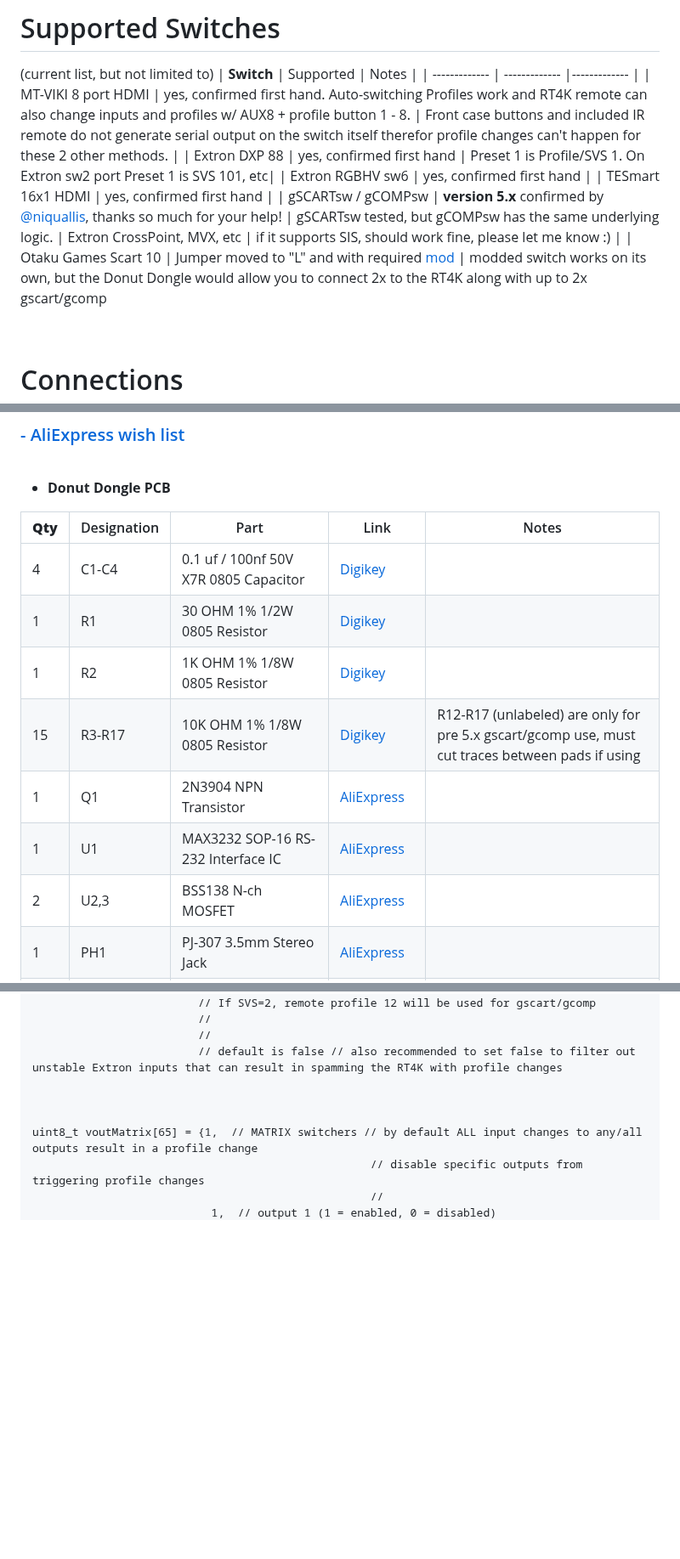
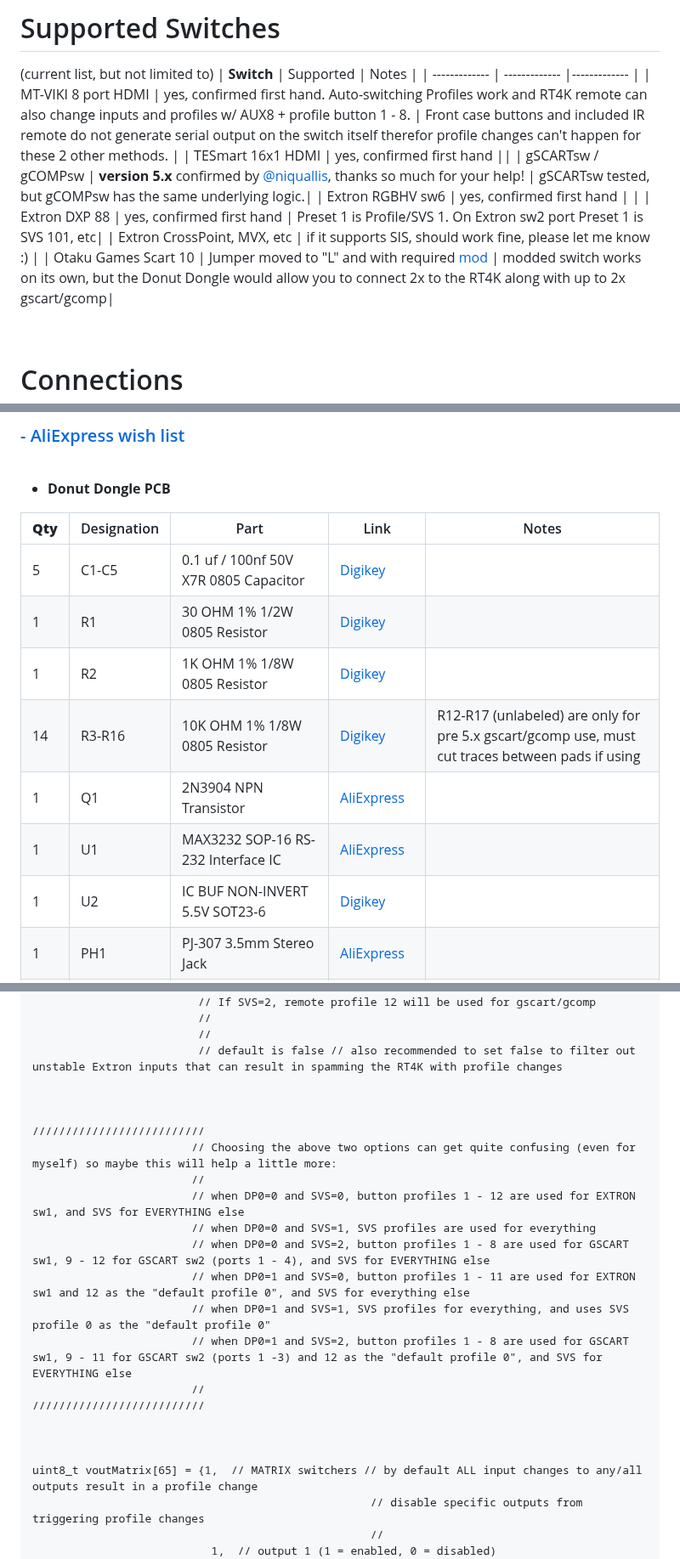
Before and after one commit to svirant/DonutDongle, a Markdown page: README.md, 3 parts joined by grey strips. Shown at 85% size. Drawn GitHub-style; blank space fills up the shorter version.

Commit message:
update BOM

```diff
--- a/README.md
+++ b/README.md
@@ -12,12 +12,12 @@ For details, refer to the ["How to Use"](https://github.com/svirant/DonutDongle/
 | **Switch**    | Supported | Notes |
 | ------------- | ------------- |------------- |
 | MT-VIKI 8 port HDMI | yes, confirmed first hand. Auto-switching Profiles work and RT4K remote can also change inputs and profiles w/ AUX8 + profile button 1 - 8.  | Front case buttons and included IR remote do not generate serial output on the switch itself therefor profile changes can't happen for these 2 other methods.  |
+| TESmart 16x1 HDMI  | yes, confirmed first hand  ||
+| gSCARTsw / gCOMPsw | **version 5.x** confirmed by [@niquallis](https://x.com/niquallis), thanks so much for your help! | gSCARTsw tested, but gCOMPsw has the same underlying logic.|
+| Extron RGBHV sw6  | yes, confirmed first hand  | |
 | Extron DXP 88 | yes, confirmed first hand | Preset 1 is Profile/SVS 1. On Extron sw2 port Preset 1 is SVS 101, etc|
-| Extron RGBHV sw6  | yes, confirmed first hand  |
-| TESmart 16x1 HDMI  | yes, confirmed first hand  |
-| gSCARTsw / gCOMPsw | **version 5.x** confirmed by [@niquallis](https://x.com/niquallis), thanks so much for your help! | gSCARTsw tested, but gCOMPsw has the same underlying logic.
 | Extron CrossPoint, MVX, etc | if it supports SIS, should work fine, please let me know :) |
-| Otaku Games Scart 10 | Jumper moved to "L" and with required [mod](https://github.com/svirant/RT4k_HD15_serial_control/tree/main/Otaku%20Games%20Scart%20Switch) | modded switch works on its own, but the Donut Dongle would allow you to connect 2x to the RT4K along with up to 2x gscart/gcomp
+| Otaku Games Scart 10 | Jumper moved to "L" and with required [mod](https://github.com/svirant/RT4k_HD15_serial_control/tree/main/Otaku%20Games%20Scart%20Switch) | modded switch works on its own, but the Donut Dongle would allow you to connect 2x to the RT4K along with up to 2x gscart/gcomp|
 
 <br />
 
@@ -95,13 +95,13 @@ Try out the [Interactive HTML BOM](https://svirant.github.io/DonutDongle/images/
 
 | **Qty**    | Designation | Part |  Link  |  Notes |
 | ------------- | ------------- |------------- |------------- |------------- |
-| 4  | C1-C4 | 0.1 uf / 100nf 50V X7R 0805 Capacitor| [Digikey](https://www.digikey.com/en/products/detail/yageo/CC0805KRX7R9BB104/302874?s=N4IgTCBcDaIMwEYEFokBYAMrkDkAiIAugL5A) | |
+| 5  | C1-C5 | 0.1 uf / 100nf 50V X7R 0805 Capacitor| [Digikey](https://www.digikey.com/en/products/detail/yageo/CC0805KRX7R9BB104/302874?s=N4IgTCBcDaIMwEYEFokBYAMrkDkAiIAugL5A) | |
 | 1  | R1 | 30 OHM 1% 1/2W 0805 Resistor | [Digikey](https://www.digikey.com/en/products/detail/panasonic-electronic-components/ERJ-P06F30R0V/9811718) | |
 | 1  | R2 | 1K OHM 1% 1/8W 0805 Resistor | [Digikey](https://www.digikey.com/en/products/detail/yageo/RC0805FR-071KL/727444) | |
-| 15  | R3-R17 | 10K OHM 1% 1/8W 0805 Resistor | [Digikey](https://www.digikey.com/en/products/detail/stackpole-electronics-inc/RMCF0805FT10K0/1760676) | R12-R17 (unlabeled) are only for pre 5.x gscart/gcomp use, must cut traces between pads if using |
+| 14  | R3-R16 | 10K OHM 1% 1/8W 0805 Resistor | [Digikey](https://www.digikey.com/en/products/detail/stackpole-electronics-inc/RMCF0805FT10K0/1760676) | R12-R17 (unlabeled) are only for pre 5.x gscart/gcomp use, must cut traces between pads if using |
 | 1  | Q1 | 2N3904 NPN Transistor | [AliExpress](https://www.aliexpress.us/item/3256806623522970.html) | |
 | 1  | U1 | MAX3232 SOP-16 RS-232 Interface IC | [AliExpress](https://www.aliexpress.us/item/3256807314260762.html) | |
-| 2  | U2,3 | BSS138 N-ch MOSFET | [AliExpress](https://www.aliexpress.us/item/3256805941001810.html) | |
+| 1  | U2 | IC BUF NON-INVERT 5.5V SOT23-6 | [Digikey](https://www.digikey.com/en/products/detail/texas-instruments/SN74LVC2G07DBVR/486427) | |
 | 1  | PH1 | PJ-307 3.5mm Stereo Jack | [AliExpress](https://www.aliexpress.us/item/2251832712518602.html) | |
 |    | |  or **1x** PJ-324M 3.5mm Audio Jack Socket | [AliExpress](https://www.aliexpress.us/item/2251832685563184.html) | |
 | 4  | J4,J9-11 | PJ-320 3.5MM Headphone Jack Audio Video Female | [AliExpress](https://www.aliexpress.us/item/3256805995568762.html) | |
@@ -251,6 +251,20 @@ bool DP0  = false;       // (Default Profile 0)
                          //
                          //
                          // default is false // also recommended to set false to filter out unstable Extron inputs that can result in spamming the RT4K with profile changes
+
+
+
+//////////////////////////
+                        // Choosing the above two options can get quite confusing (even for myself) so maybe this will help a little more:
+                        //
+                        // when DP0=0 and SVS=0, button profiles 1 - 12 are used for EXTRON sw1, and SVS for EVERYTHING else
+                        // when DP0=0 and SVS=1, SVS profiles are used for everything
+                        // when DP0=0 and SVS=2, button profiles 1 - 8 are used for GSCART sw1, 9 - 12 for GSCART sw2 (ports 1 - 4), and SVS for EVERYTHING else
+                        // when DP0=1 and SVS=0, button profiles 1 - 11 are used for EXTRON sw1 and 12 as the "default profile 0", and SVS for everything else
+                        // when DP0=1 and SVS=1, SVS profiles for everything, and uses SVS profile 0 as the "default profile 0"
+                        // when DP0=1 and SVS=2, button profiles 1 - 8 are used for GSCART sw1, 9 - 11 for GSCART sw2 (ports 1 -3) and 12 as the "default profile 0", and SVS for EVERYTHING else
+                        //
+//////////////////////////
 
 
 
```
Also changed, not shown: other parts of README.md (+4 -2 lines).
